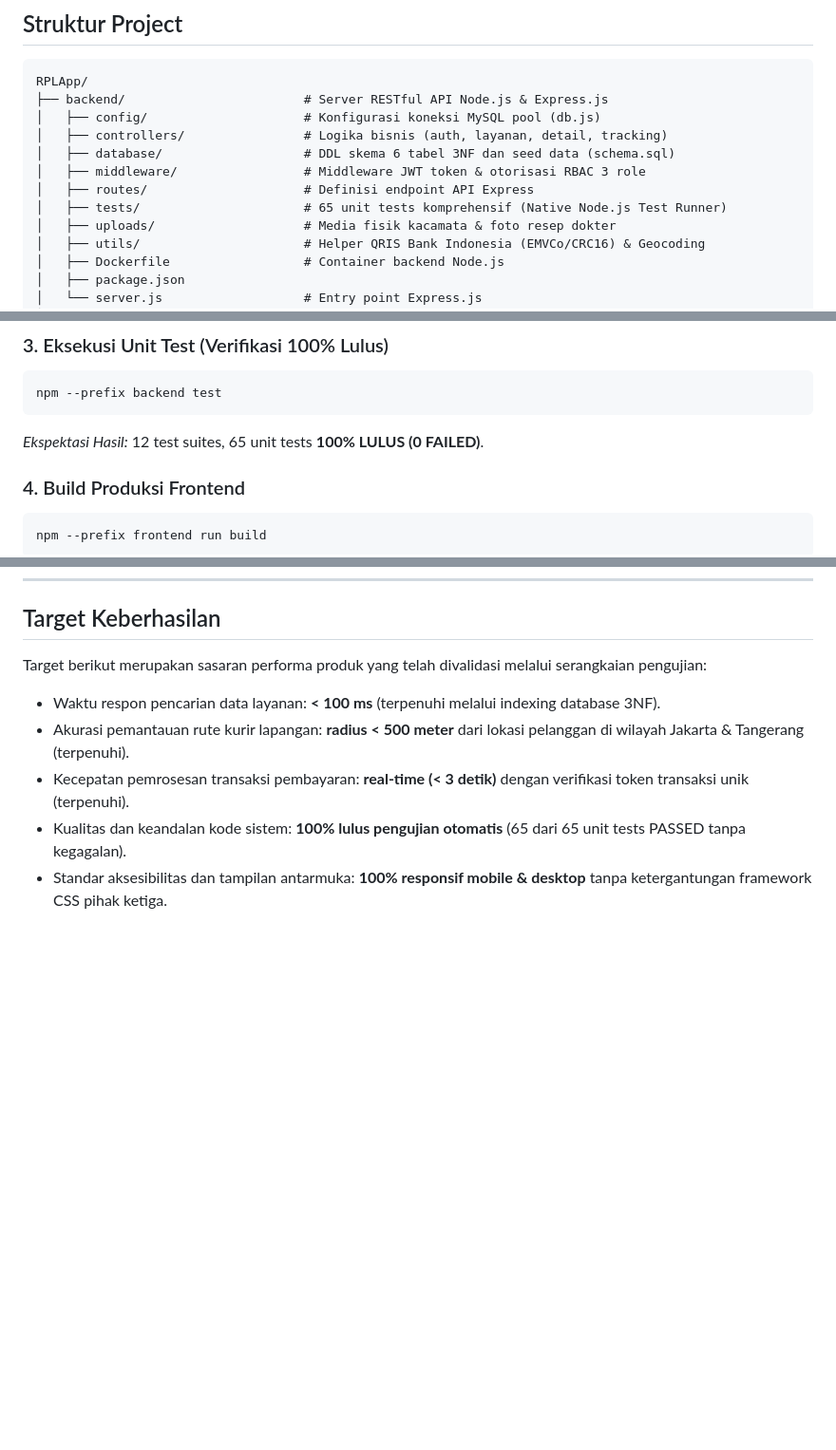
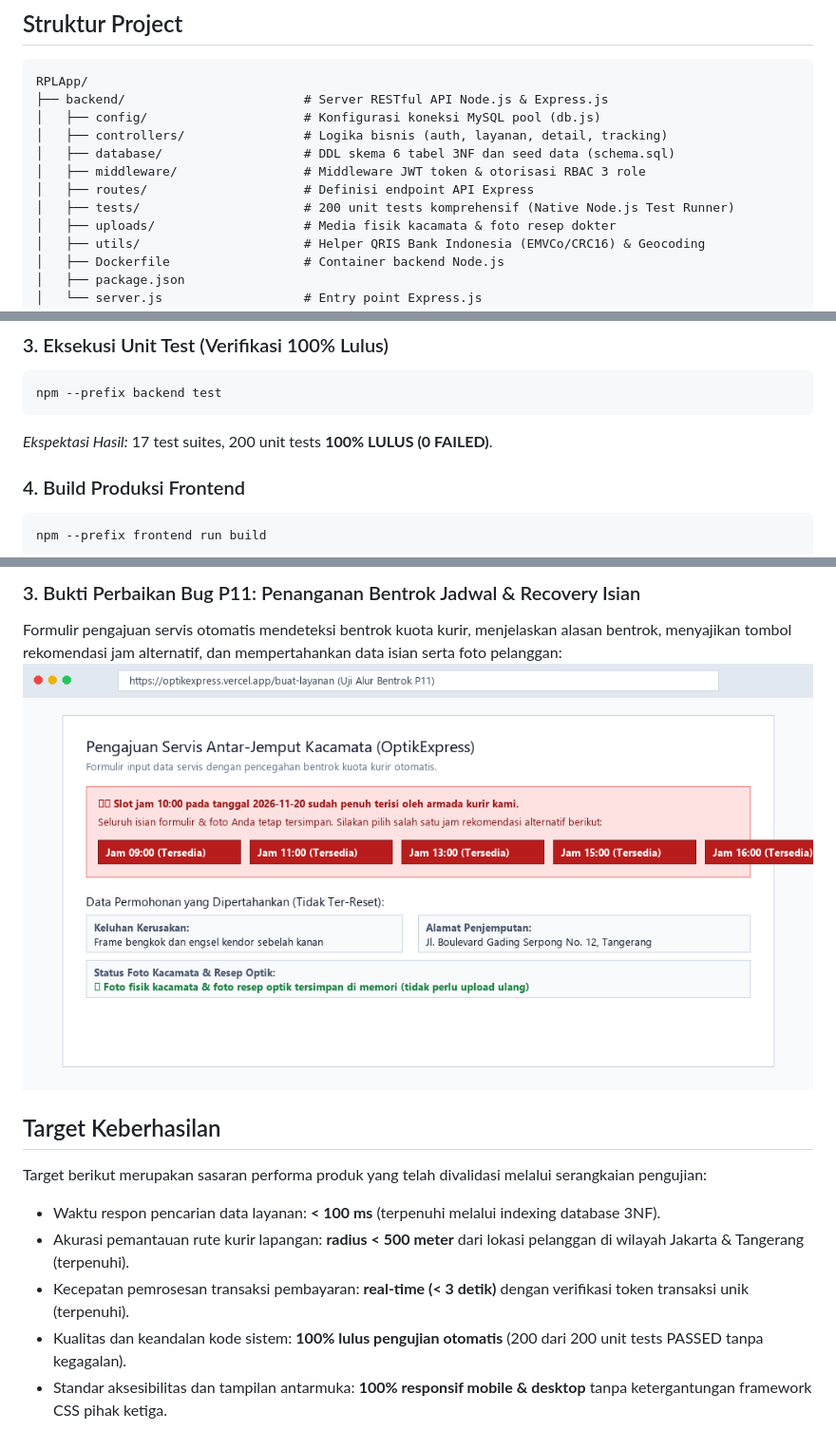
Before and after one commit to akuntugassindar-spec/RPLApp, a Markdown page: README.md, 3 parts joined by grey strips. Shown at 95% size. GitHub-like rendering; pictures changed too: docs/screenshots/04_p11_conflict_resolution_ui.png (added); blank space fills up the shorter version.

````diff
--- a/README.md
+++ b/README.md
@@ -209,7 +209,7 @@ RPLApp/
 │   ├── database/                   # DDL skema 6 tabel 3NF dan seed data (schema.sql)
 │   ├── middleware/                 # Middleware JWT token & otorisasi RBAC 3 role
 │   ├── routes/                     # Definisi endpoint API Express
-│   ├── tests/                      # 65 unit tests komprehensif (Native Node.js Test Runner)
+│   ├── tests/                      # 200 unit tests komprehensif (Native Node.js Test Runner)
 │   ├── uploads/                    # Media fisik kacamata & foto resep dokter
 │   ├── utils/                      # Helper QRIS Bank Indonesia (EMVCo/CRC16) & Geocoding
 │   ├── Dockerfile                  # Container backend Node.js
@@ -458,7 +458,7 @@ npm --prefix frontend install
 ```bash
 npm --prefix backend test
 ```
-*Ekspektasi Hasil:* 12 test suites, 65 unit tests **100% LULUS (0 FAILED)**.
+*Ekspektasi Hasil:* 17 test suites, 200 unit tests **100% LULUS (0 FAILED)**.
 
 ### 4. Build Produksi Frontend
 ```bash
@@ -541,3 +578,7 @@ Sistem mematuhi standar pencatatan log tanpa mengekspos kata sandi, token rahasi
+### 3. Bukti Perbaikan Bug P11: Penanganan Bentrok Jadwal & Recovery Isian
+Formulir pengajuan servis otomatis mendeteksi bentrok kuota kurir, menjelaskan alasan bentrok, menyajikan tombol rekomendasi jam alternatif, dan mempertahankan data isian serta foto pelanggan:
+![Tangkapan Layar UI Resolusi Bentrok Jadwal P11](docs/screenshots/04_p11_conflict_resolution_ui.png)
+
 ## Target Keberhasilan
 
 Target berikut merupakan sasaran performa produk yang telah divalidasi melalui serangkaian pengujian:
@@ -545,5 +586,5 @@ Target berikut merupakan sasaran performa produk yang telah divalidasi melalui s
 - Waktu respon pencarian data layanan: **< 100 ms** (terpenuhi melalui indexing database 3NF).
 - Akurasi pemantauan rute kurir lapangan: **radius < 500 meter** dari lokasi pelanggan di wilayah Jakarta & Tangerang (terpenuhi).
 - Kecepatan pemrosesan transaksi pembayaran: **real-time (< 3 detik)** dengan verifikasi token transaksi unik (terpenuhi).
-- Kualitas dan keandalan kode sistem: **100% lulus pengujian otomatis** (65 dari 65 unit tests PASSED tanpa kegagalan).
+- Kualitas dan keandalan kode sistem: **100% lulus pengujian otomatis** (200 dari 200 unit tests PASSED tanpa kegagalan).
 - Standar aksesibilitas dan tampilan antarmuka: **100% responsif mobile & desktop** tanpa ketergantungan framework CSS pihak ketiga.
````
Also changed, not shown: other parts of README.md (+42 -5 lines), docs/Pertemuan11_CI_CD_Panduan.md (+13 -0 lines), docs/Pertemuan11_Perbaikan_dan_Verifikasi_Proyek.md (+13 -0 lines), docs/screenshots/01_p11_unit_test_failed_red.png (added), docs/screenshots/02_p11_unit_test_passed_green.png (added), docs/screenshots/03_p11_github_actions_windows_pipeline.png (added).
